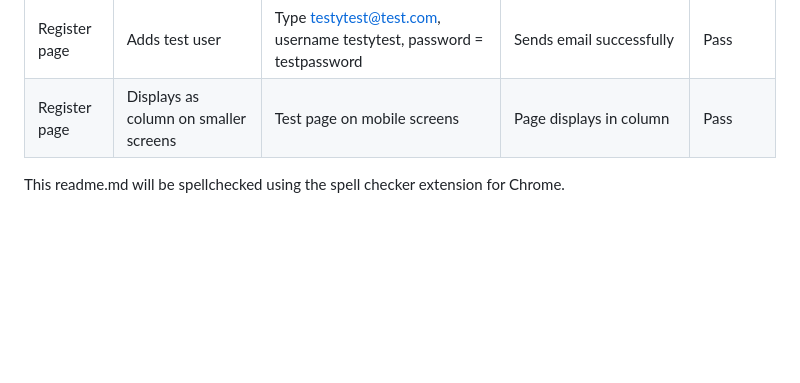
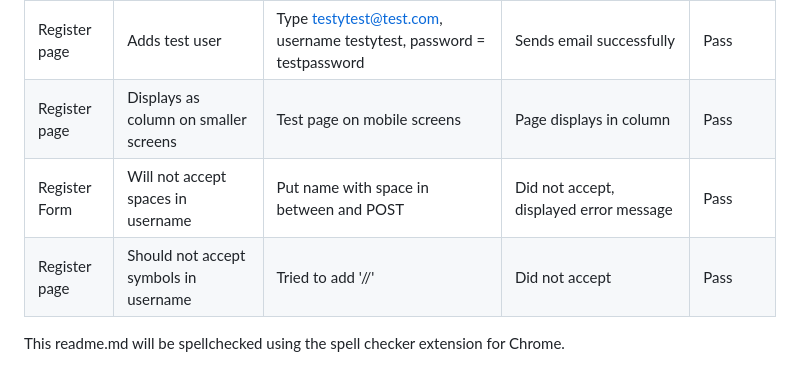
Before and after one commit to ryanmcnally93/ascension, a Markdown page: testing.md, the part around the change. Rendered like a GitHub page; blank space fills up the shorter version.

Commit message:
Complete Manual testing

```diff
--- a/testing.md
+++ b/testing.md
@@ -557,5 +557,7 @@ Both modals tested
 | Logout page | Both buttons have CSS qualities and links work | Hover and click on both buttons | No takes user to index, yes logs out user and also directs to index | Pass |
 | Register page | Adds test user | Type testytest@test.com, username testytest, password = testpassword | Sends email successfully | Pass |
 | Register page | Displays as column on smaller screens | Test page on mobile screens | Page displays in column | Pass |
+| Register Form | Will not accept spaces in username | Put name with space in between and POST | Did not accept, displayed error message | Pass |
+| Register page | Should not accept symbols in username | Tried to add '//' | Did not accept | Pass |
 
 This readme.md will be spellchecked using the spell checker extension for Chrome.
```
